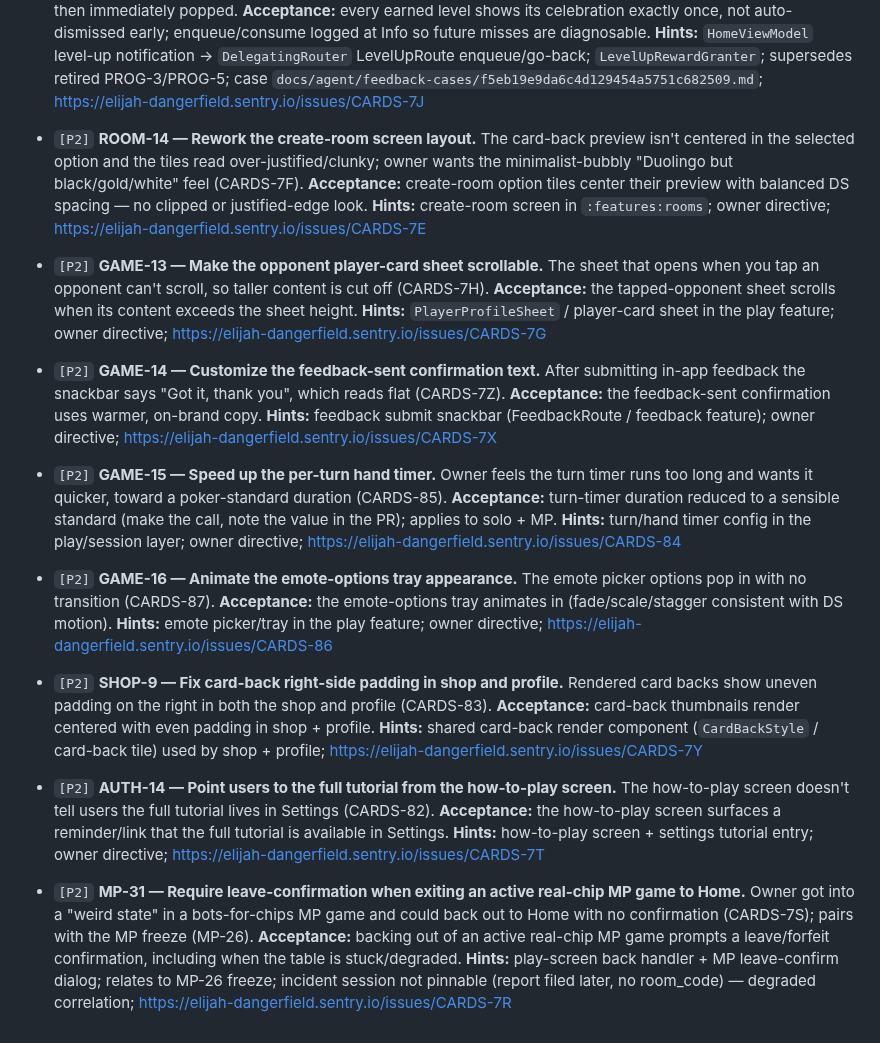
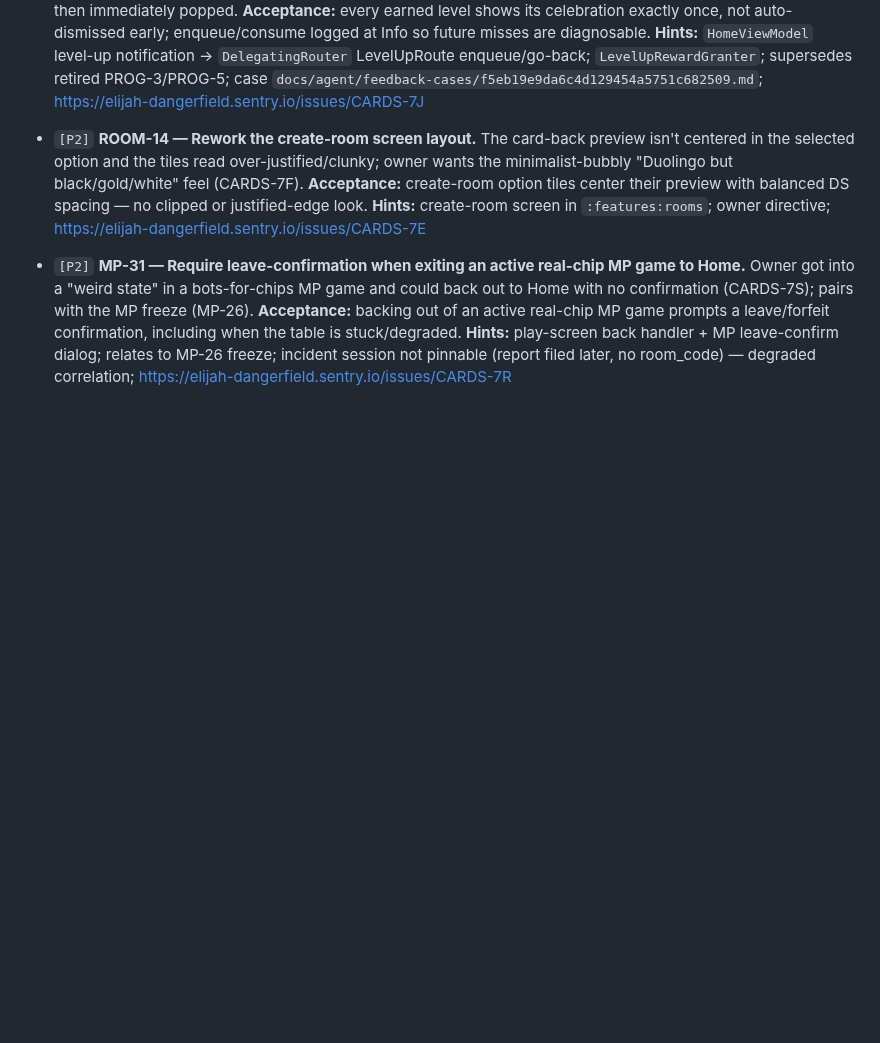
Before and after one commit to Elijah-Dangerfield/Cards, a Markdown page: docs/todo.md, the part around the change. GitHub-like rendering; blank space fills up the shorter version.

Commit message:
docs: require unslop-text on copy + no em dashes; retire shipped todos
AGENTS.md: broaden the em-dash ban to all user-facing copy and require running
the unslop-text skill against any copy added or changed.

todo: retire GAME-13/14/15, SHOP-9, AUTH-14 (shipped) and GAME-16 (the emote
tray already animates in via scaleIn+fadeIn).

Co-Authored-By: Claude Opus 4.8 <noreply@anthropic.com>

```diff
--- a/docs/todo.md
+++ b/docs/todo.md
@@ -30,30 +30,6 @@ Everything here is worker-pickable. Human-only work (device QA, dashboard config
   **Acceptance:** create-room option tiles center their preview with balanced DS spacing — no clipped or justified-edge look.
   **Hints:** create-room screen in `:features:rooms`; owner directive; https://elijah-dangerfield.sentry.io/issues/CARDS-7E
 
-- `[P2]` **GAME-13 — Make the opponent player-card sheet scrollable.** The sheet that opens when you tap an opponent can't scroll, so taller content is cut off (CARDS-7H).
-  **Acceptance:** the tapped-opponent sheet scrolls when its content exceeds the sheet height.
-  **Hints:** `PlayerProfileSheet` / player-card sheet in the play feature; owner directive; https://elijah-dangerfield.sentry.io/issues/CARDS-7G
-
-- `[P2]` **GAME-14 — Customize the feedback-sent confirmation text.** After submitting in-app feedback the snackbar says "Got it, thank you", which reads flat (CARDS-7Z).
-  **Acceptance:** the feedback-sent confirmation uses warmer, on-brand copy.
-  **Hints:** feedback submit snackbar (FeedbackRoute / feedback feature); owner directive; https://elijah-dangerfield.sentry.io/issues/CARDS-7X
-
-- `[P2]` **GAME-15 — Speed up the per-turn hand timer.** Owner feels the turn timer runs too long and wants it quicker, toward a poker-standard duration (CARDS-85).
-  **Acceptance:** turn-timer duration reduced to a sensible standard (make the call, note the value in the PR); applies to solo + MP.
-  **Hints:** turn/hand timer config in the play/session layer; owner directive; https://elijah-dangerfield.sentry.io/issues/CARDS-84
-
-- `[P2]` **GAME-16 — Animate the emote-options tray appearance.** The emote picker options pop in with no transition (CARDS-87).
-  **Acceptance:** the emote-options tray animates in (fade/scale/stagger consistent with DS motion).
-  **Hints:** emote picker/tray in the play feature; owner directive; https://elijah-dangerfield.sentry.io/issues/CARDS-86
-
-- `[P2]` **SHOP-9 — Fix card-back right-side padding in shop and profile.** Rendered card backs show uneven padding on the right in both the shop and profile (CARDS-83).
-  **Acceptance:** card-back thumbnails render centered with even padding in shop + profile.
-  **Hints:** shared card-back render component (`CardBackStyle` / card-back tile) used by shop + profile; https://elijah-dangerfield.sentry.io/issues/CARDS-7Y
-
-- `[P2]` **AUTH-14 — Point users to the full tutorial from the how-to-play screen.** The how-to-play screen doesn't tell users the full tutorial lives in Settings (CARDS-82).
-  **Acceptance:** the how-to-play screen surfaces a reminder/link that the full tutorial is available in Settings.
-  **Hints:** how-to-play screen + settings tutorial entry; owner directive; https://elijah-dangerfield.sentry.io/issues/CARDS-7T
-
 - `[P2]` **MP-31 — Require leave-confirmation when exiting an active real-chip MP game to Home.** Owner got into a "weird state" in a bots-for-chips MP game and could back out to Home with no confirmation (CARDS-7S); pairs with the MP freeze (MP-26).
   **Acceptance:** backing out of an active real-chip MP game prompts a leave/forfeit confirmation, including when the table is stuck/degraded.
   **Hints:** play-screen back handler + MP leave-confirm dialog; relates to MP-26 freeze; incident session not pinnable (report filed later, no room_code) — degraded correlation; https://elijah-dangerfield.sentry.io/issues/CARDS-7R
```
Also changed, not shown: AGENTS.md (+2 -1 lines).
